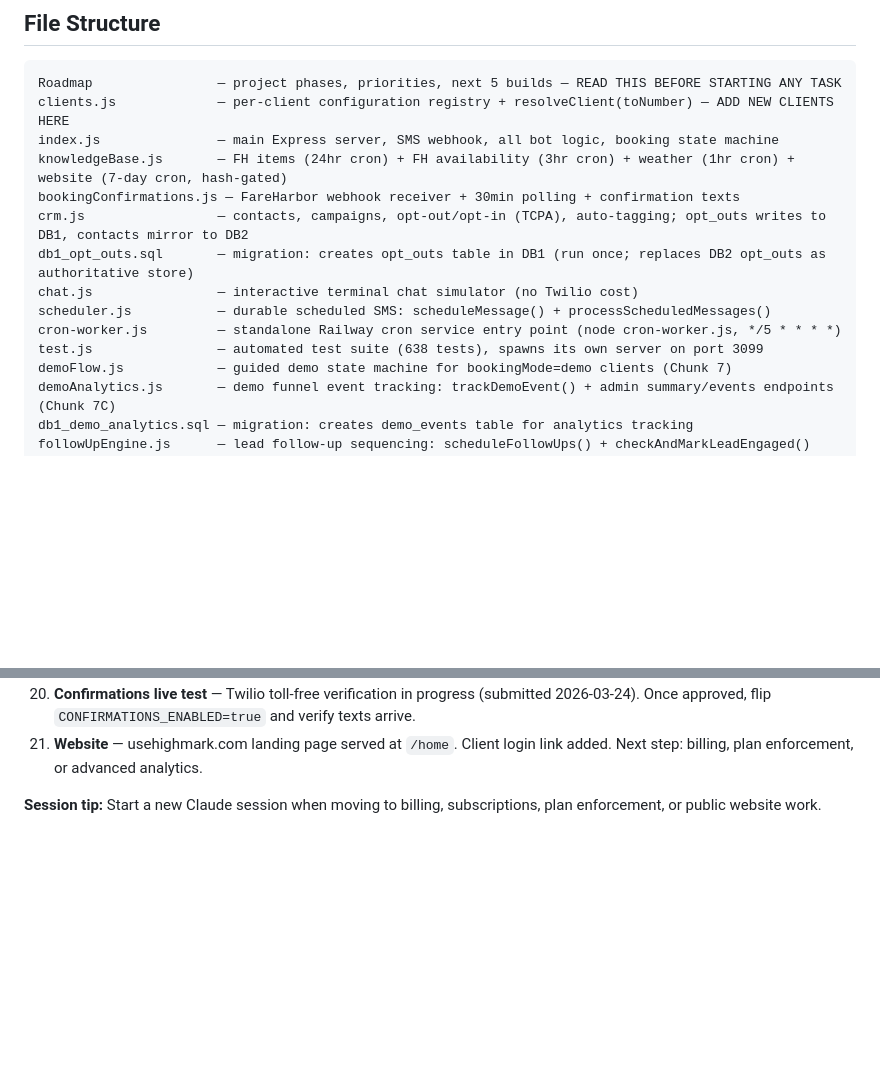
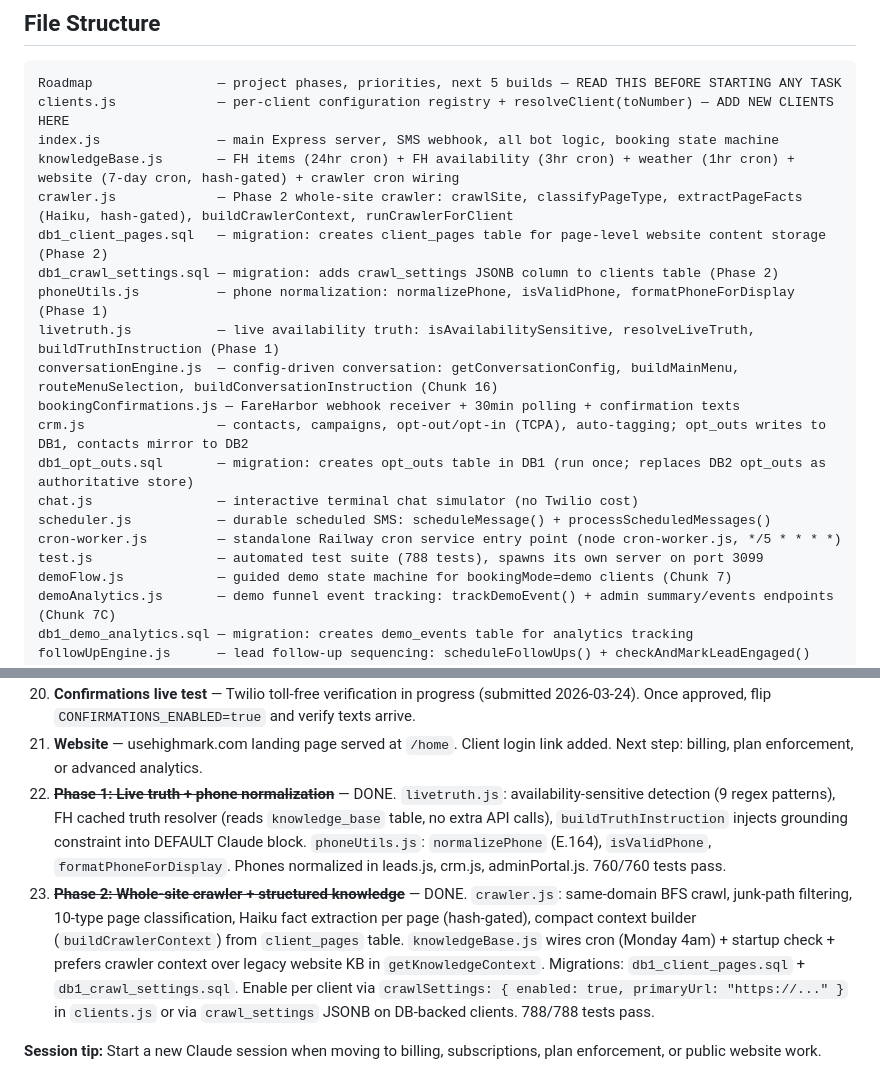
Before and after one commit to Bartoses/highmark-bot, a Markdown page: CLAUDE.md, 2 parts joined by grey strips. Drawn GitHub-style; blank space fills up the shorter version.

```diff
--- a/CLAUDE.md
+++ b/CLAUDE.md
@@ -31,14 +31,20 @@ Before starting any new feature or task, read the `Roadmap` file in this directo
 Roadmap                — project phases, priorities, next 5 builds — READ THIS BEFORE STARTING ANY TASK
 clients.js             — per-client configuration registry + resolveClient(toNumber) — ADD NEW CLIENTS HERE
 index.js               — main Express server, SMS webhook, all bot logic, booking state machine
-knowledgeBase.js       — FH items (24hr cron) + FH availability (3hr cron) + weather (1hr cron) + website (7-day cron, hash-gated)
+knowledgeBase.js       — FH items (24hr cron) + FH availability (3hr cron) + weather (1hr cron) + website (7-day cron, hash-gated) + crawler cron wiring
+crawler.js             — Phase 2 whole-site crawler: crawlSite, classifyPageType, extractPageFacts (Haiku, hash-gated), buildCrawlerContext, runCrawlerForClient
+db1_client_pages.sql   — migration: creates client_pages table for page-level website content storage (Phase 2)
+db1_crawl_settings.sql — migration: adds crawl_settings JSONB column to clients table (Phase 2)
+phoneUtils.js          — phone normalization: normalizePhone, isValidPhone, formatPhoneForDisplay (Phase 1)
+livetruth.js           — live availability truth: isAvailabilitySensitive, resolveLiveTruth, buildTruthInstruction (Phase 1)
+conversationEngine.js  — config-driven conversation: getConversationConfig, buildMainMenu, routeMenuSelection, buildConversationInstruction (Chunk 16)
 bookingConfirmations.js — FareHarbor webhook receiver + 30min polling + confirmation texts
 crm.js                 — contacts, campaigns, opt-out/opt-in (TCPA), auto-tagging; opt_outs writes to DB1, contacts mirror to DB2
 db1_opt_outs.sql       — migration: creates opt_outs table in DB1 (run once; replaces DB2 opt_outs as authoritative store)
 chat.js                — interactive terminal chat simulator (no Twilio cost)
 scheduler.js           — durable scheduled SMS: scheduleMessage() + processScheduledMessages()
 cron-worker.js         — standalone Railway cron service entry point (node cron-worker.js, */5 * * * *)
-test.js                — automated test suite (638 tests), spawns its own server on port 3099
+test.js                — automated test suite (788 tests), spawns its own server on port 3099
 demoFlow.js            — guided demo state machine for bookingMode=demo clients (Chunk 7)
 demoAnalytics.js       — demo funnel event tracking: trackDemoEvent() + admin summary/events endpoints (Chunk 7C)
 db1_demo_analytics.sql — migration: creates demo_events table for analytics tracking
@@ -874,5 +920,7 @@ Merges DB-backed settings into the static client object on every SMS request.
 19. ~~**Portal Tools nav + homepage login**~~ — DONE. Admin-only Tools section in portal sidebar links to all test consoles and Highmark website. Homepage `/home` nav has "Client login" link to `/portal/login`.
 20. **Confirmations live test** — Twilio toll-free verification in progress (submitted 2026-03-24). Once approved, flip `CONFIRMATIONS_ENABLED=true` and verify texts arrive.
 21. **Website** — usehighmark.com landing page served at `/home`. Client login link added. Next step: billing, plan enforcement, or advanced analytics.
+22. ~~**Phase 1: Live truth + phone normalization**~~ — DONE. `livetruth.js`: availability-sensitive detection (9 regex patterns), FH cached truth resolver (reads `knowledge_base` table, no extra API calls), `buildTruthInstruction` injects grounding constraint into DEFAULT Claude block. `phoneUtils.js`: `normalizePhone` (E.164), `isValidPhone`, `formatPhoneForDisplay`. Phones normalized in leads.js, crm.js, adminPortal.js. 760/760 tests pass.
+23. ~~**Phase 2: Whole-site crawler + structured knowledge**~~ — DONE. `crawler.js`: same-domain BFS crawl, junk-path filtering, 10-type page classification, Haiku fact extraction per page (hash-gated), compact context builder (`buildCrawlerContext`) from `client_pages` table. `knowledgeBase.js` wires cron (Monday 4am) + startup check + prefers crawler context over legacy website KB in `getKnowledgeContext`. Migrations: `db1_client_pages.sql` + `db1_crawl_settings.sql`. Enable per client via `crawlSettings: { enabled: true, primaryUrl: "https://..." }` in `clients.js` or via `crawl_settings` JSONB on DB-backed clients. 788/788 tests pass.
 
 **Session tip:** Start a new Claude session when moving to billing, subscriptions, plan enforcement, or public website work.
```
Also changed, not shown: other parts of CLAUDE.md (+40 -0 lines).
